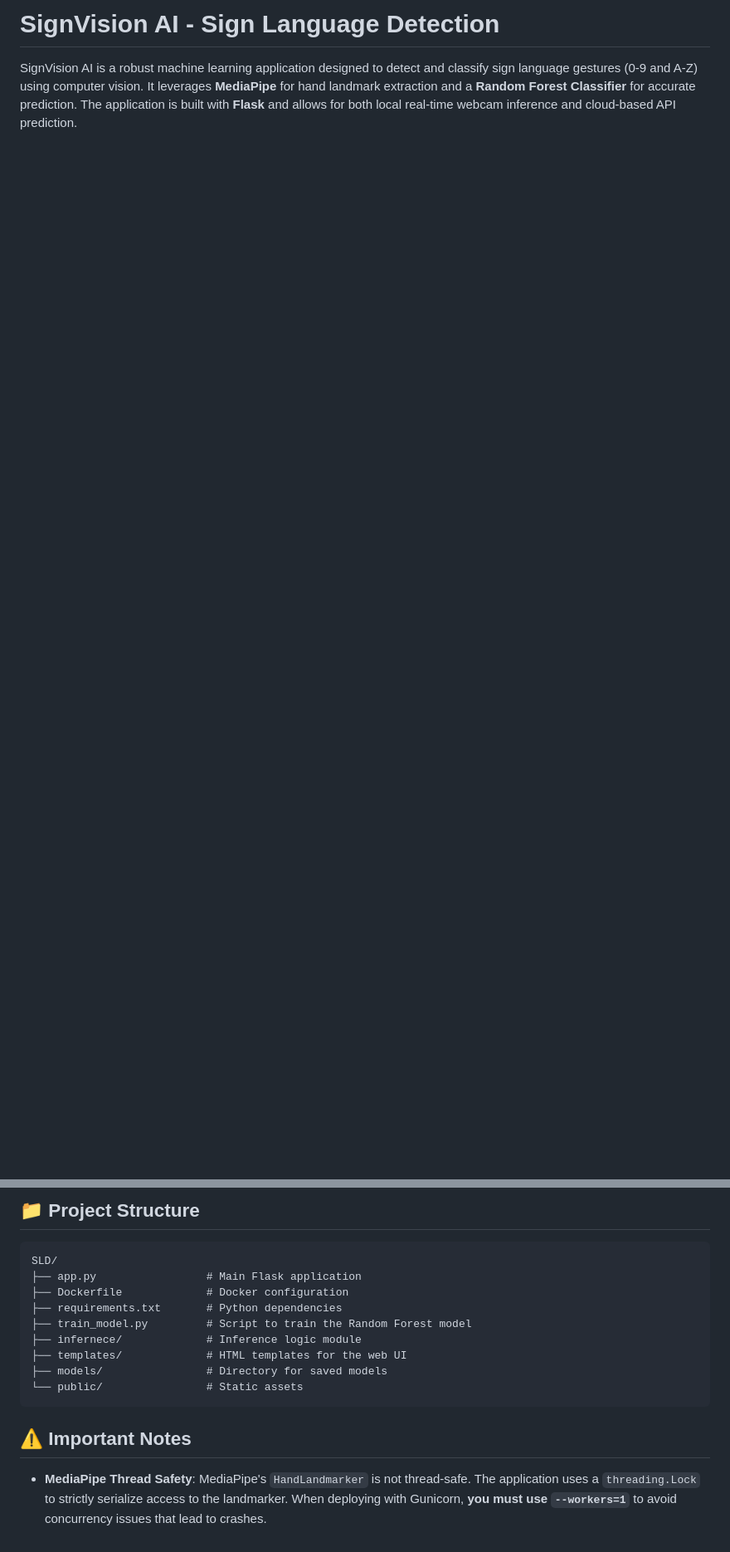
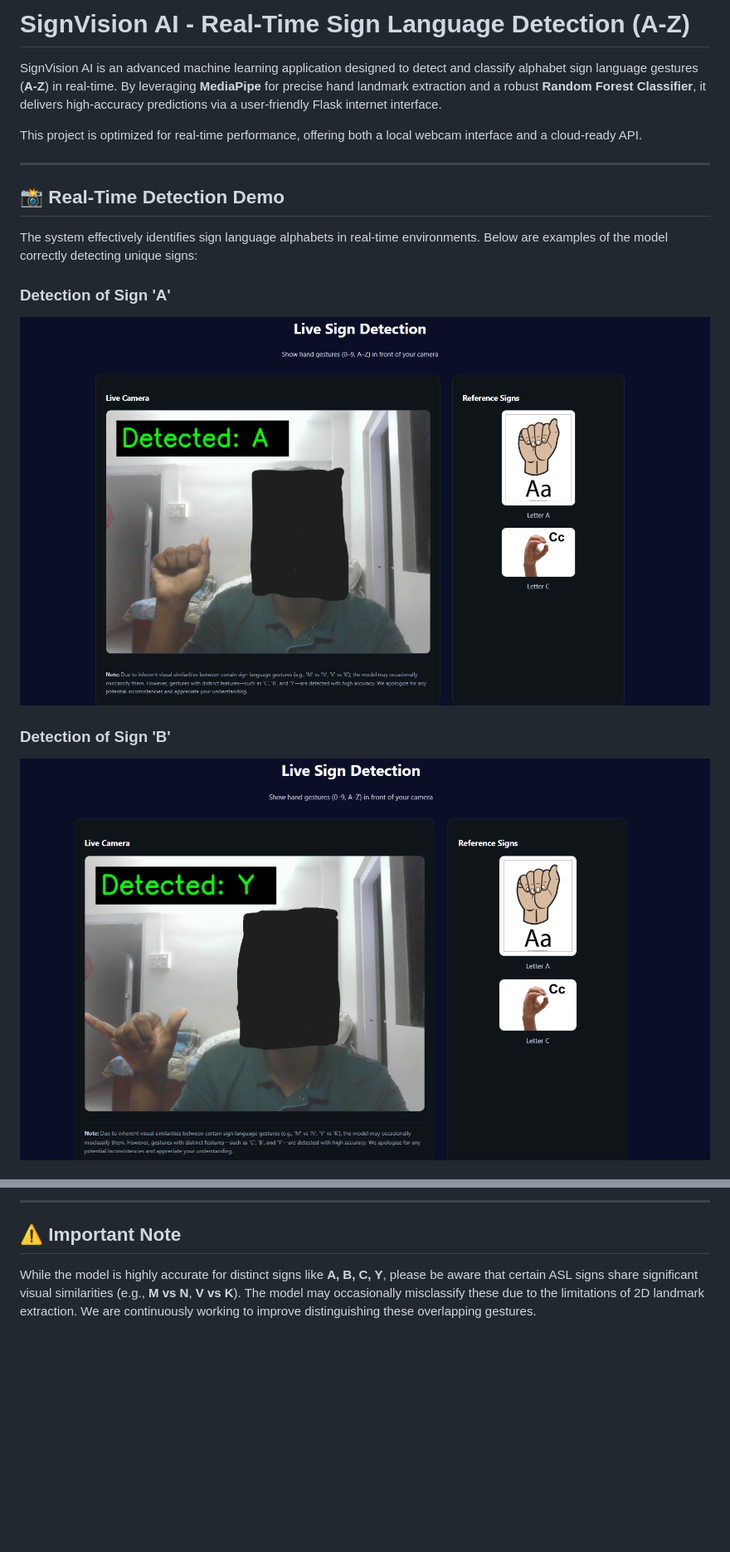
Before and after one commit to VedTeredesai7137/Sign-language-detection, a Markdown page: README.md, 2 parts joined by grey strips. Shown at 83% size. GitHub-like rendering; pictures changed too: public/RUN_A.png (added), public/RUN_B.png (added); blank space fills up the shorter version.

````diff
--- a/README.md
+++ b/README.md
@@ -1,3 +1,18 @@
-# SignVision AI - Sign Language Detection
+# SignVision AI - Real-Time Sign Language Detection (A-Z)
 
-SignVision AI is a robust machine learning application designed to detect and classify sign language gestures (0-9 and A-Z) using computer vision. It leverages **MediaPipe** for hand landmark extraction and a **Random Forest Classifier** for accurate prediction. The application is built with **Flask** and allows for both local real-time webcam inference and cloud-based API prediction.
+SignVision AI is an advanced machine learning application designed to detect and classify alphabet sign language gestures (**A-Z**) in real-time. By leveraging **MediaPipe** for precise hand landmark extraction and a robust **Random Forest Classifier**, it delivers high-accuracy predictions via a user-friendly Flask internet interface.
+
+This project is optimized for real-time performance, offering both a local webcam interface and a cloud-ready API.
+
+---
+
+## 📸 Real-Time Detection Demo
+
+The system effectively identifies sign language alphabets in real-time environments. Below are examples of the model correctly detecting unique signs:
+
+### Detection of Sign 'A'
+![Real Time Detection A](public/RUN_A.png)
+
+### Detection of Sign 'B'
+![Real Time Detection B](public/RUN_B.png)
+
@@ -116,19 +118,6 @@ Accepts a base64 encoded image and returns the predicted sign.
     ```
 
-## 📁 Project Structure
+---
 
-```
-SLD/
-├── app.py                 # Main Flask application
-├── Dockerfile             # Docker configuration
-├── requirements.txt       # Python dependencies
-├── train_model.py         # Script to train the Random Forest model
-├── infernece/             # Inference logic module
-├── templates/             # HTML templates for the web UI
-├── models/                # Directory for saved models
-└── public/                # Static assets
-```
-
-## ⚠️ Important Notes
-
--   **MediaPipe Thread Safety**: MediaPipe's `HandLandmarker` is not thread-safe. The application uses a `threading.Lock` to strictly serialize access to the landmarker. When deploying with Gunicorn, **you must use `--workers=1`** to avoid concurrency issues that lead to crashes.
+## ⚠️ Important Note
+While the model is highly accurate for distinct signs like **A, B, C, Y**, please be aware that certain ASL signs share significant visual similarities (e.g., **M vs N**, **V vs K**). The model may occasionally misclassify these due to the limitations of 2D landmark extraction. We are continuously working to improve distinguishing these overlapping gestures.
````
Also changed, not shown: other parts of README.md (+70 -83 lines), 6 other files.
